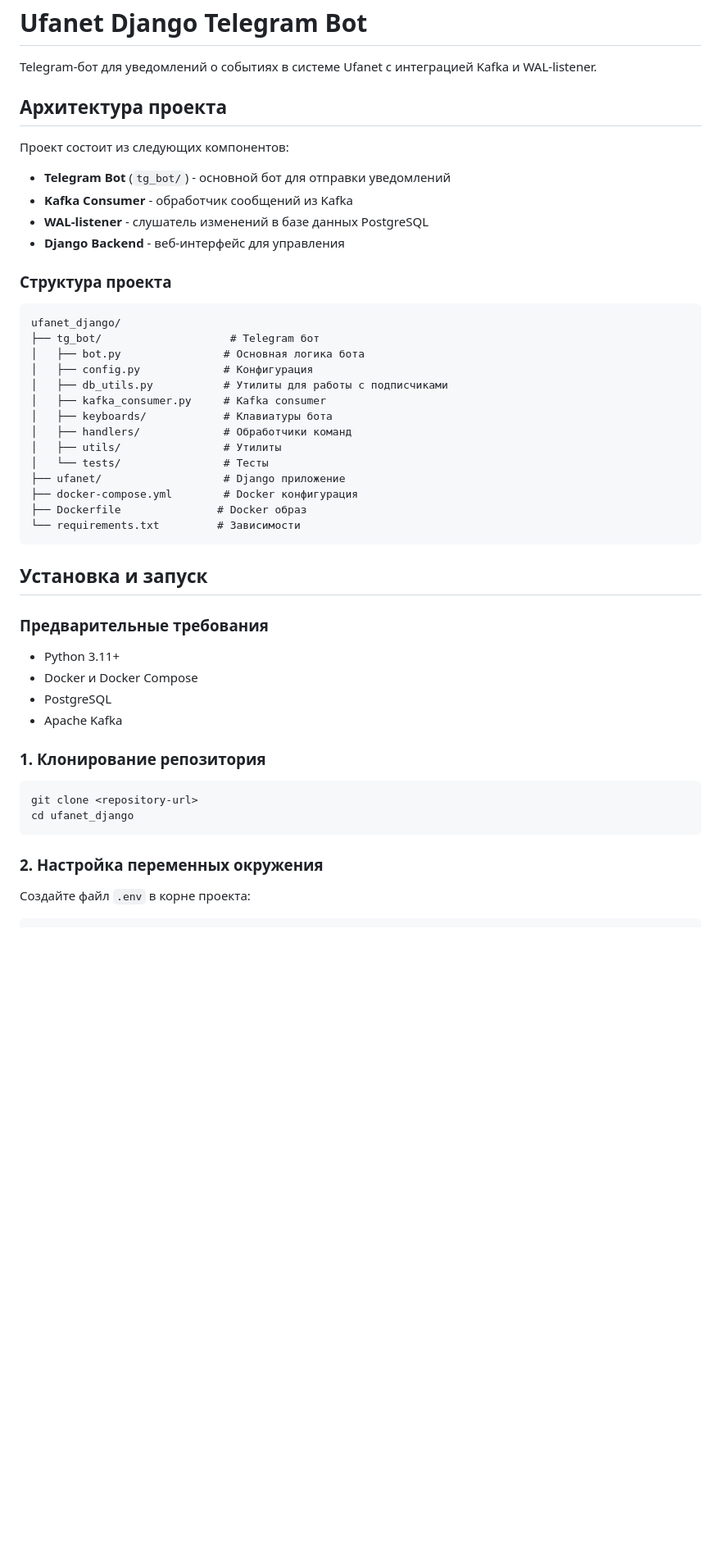
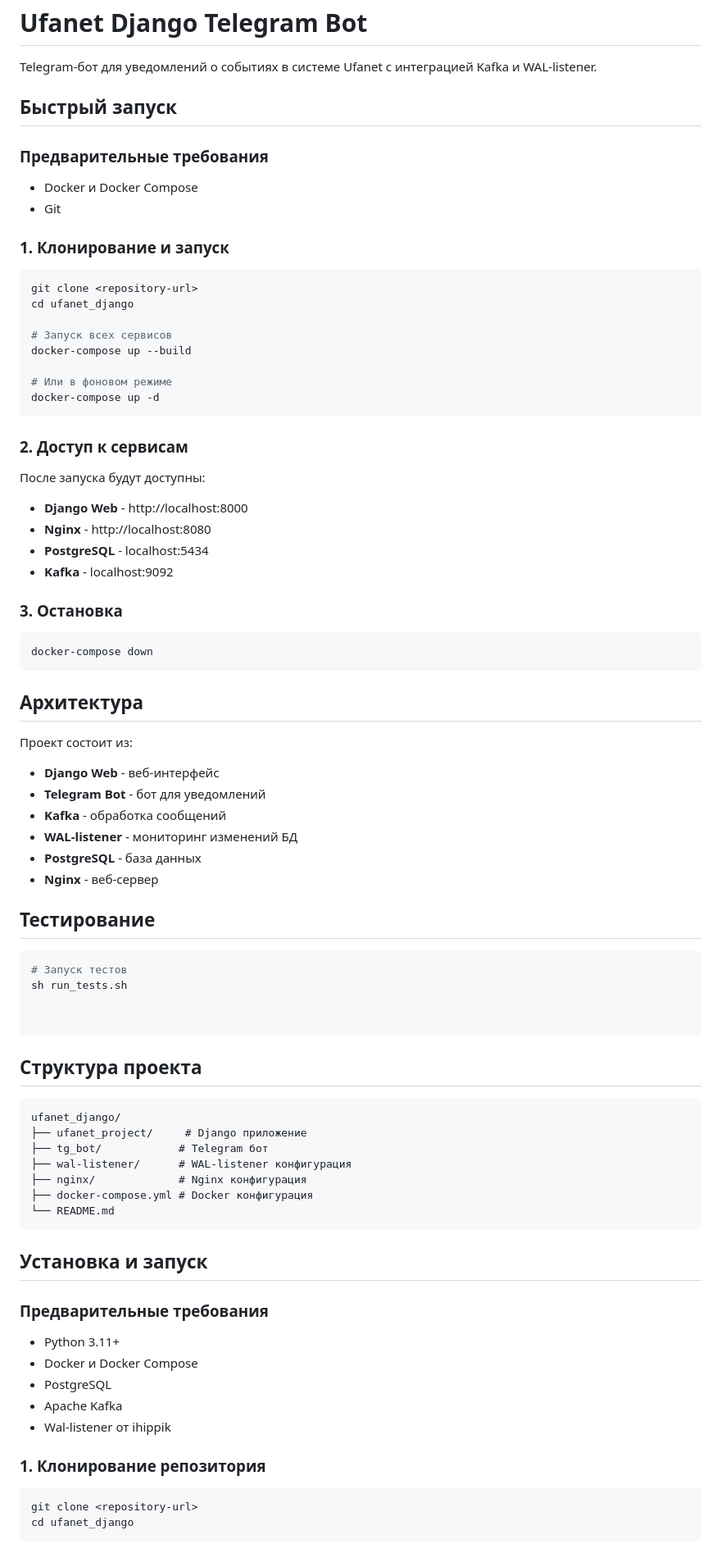
Before and after one commit to bogdnnx/promo, a Markdown page: README.md, the part around one of its changes. Shown at 82% size. GitHub-like rendering; blank space fills up the shorter version.

````diff
--- a/README.md
+++ b/README.md
@@ -2,32 +2,71 @@
 
 Telegram-бот для уведомлений о событиях в системе Ufanet с интеграцией Kafka и WAL-listener.
 
-## Архитектура проекта
+## Быстрый запуск
 
-Проект состоит из следующих компонентов:
+### Предварительные требования
 
-- **Telegram Bot** (`tg_bot/`) - основной бот для отправки уведомлений
-- **Kafka Consumer** - обработчик сообщений из Kafka
-- **WAL-listener** - слушатель изменений в базе данных PostgreSQL
-- **Django Backend** - веб-интерфейс для управления
+- Docker и Docker Compose
+- Git
 
-### Структура проекта
+### 1. Клонирование и запуск
+
+```bash
+git clone <repository-url>
+cd ufanet_django
+
+# Запуск всех сервисов
+docker-compose up --build
+
+# Или в фоновом режиме
+docker-compose up -d
+```
+
+### 2. Доступ к сервисам
+
+После запуска будут доступны:
+
+- **Django Web** - http://localhost:8000
+- **Nginx** - http://localhost:8080
+- **PostgreSQL** - localhost:5434
+- **Kafka** - localhost:9092
+
+### 3. Остановка
+
+```bash
+docker-compose down
+```
+
+## Архитектура
+
+Проект состоит из:
+
+- **Django Web** - веб-интерфейс
+- **Telegram Bot** - бот для уведомлений
+- **Kafka** - обработка сообщений
+- **WAL-listener** - мониторинг изменений БД
+- **PostgreSQL** - база данных
+- **Nginx** - веб-сервер
+
+## Тестирование
+
+```bash
+# Запуск тестов
+sh run_tests.sh
+
+
+```
+
+## Структура проекта
 
 ```
 ufanet_django/
-├── tg_bot/                    # Telegram бот
-│   ├── bot.py                # Основная логика бота
-│   ├── config.py             # Конфигурация
-│   ├── db_utils.py           # Утилиты для работы с подписчиками
-│   ├── kafka_consumer.py     # Kafka consumer
-│   ├── keyboards/            # Клавиатуры бота
-│   ├── handlers/             # Обработчики команд
-│   ├── utils/                # Утилиты
-│   └── tests/                # Тесты
-├── ufanet/                   # Django приложение
-├── docker-compose.yml        # Docker конфигурация
-├── Dockerfile               # Docker образ
-└── requirements.txt         # Зависимости
+├── ufanet_project/     # Django приложение
+├── tg_bot/            # Telegram бот
+├── wal-listener/      # WAL-listener конфигурация
+├── nginx/             # Nginx конфигурация
+├── docker-compose.yml # Docker конфигурация
+└── README.md
 ```
 
 ## Установка и запуск
@@ -38,6 +77,7 @@ ufanet_django/
 - Docker и Docker Compose
 - PostgreSQL
 - Apache Kafka
+- Wal-listener от ihippik
 
 ### 1. Клонирование репозитория
 
@@ -46,7 +86,5 @@ git clone <repository-url>
 cd ufanet_django
 ```
 
-### 2. Настройка переменных окружения
 
-Создайте файл `.env` в корне проекта:
 
````
Also changed, not shown: other parts of README.md (+2 -119 lines).
